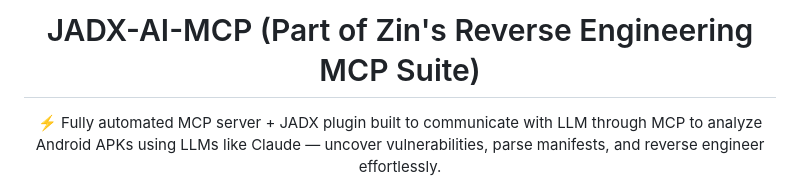
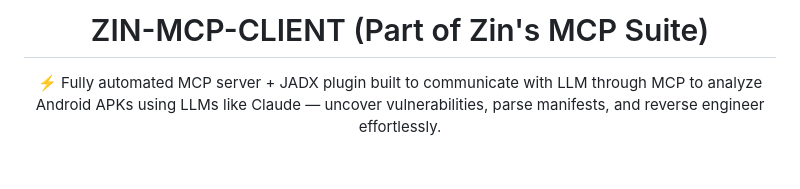
Before and after one commit to zinja-coder/zin-mcp-client, a Markdown page: README.md, the part around the change. Rendered like a GitHub page; blank space fills up the shorter version.

```diff
--- a/README.md
+++ b/README.md
@@ -1,6 +1,6 @@
 <div align="center">
 
-# JADX-AI-MCP (Part of Zin's Reverse Engineering MCP Suite)
+# ZIN-MCP-CLIENT (Part of Zin's MCP Suite)
 
 ⚡ Fully automated MCP server + JADX plugin built to communicate with LLM through MCP to analyze Android APKs using LLMs like Claude — uncover vulnerabilities, parse manifests, and reverse engineer effortlessly.
 
```
